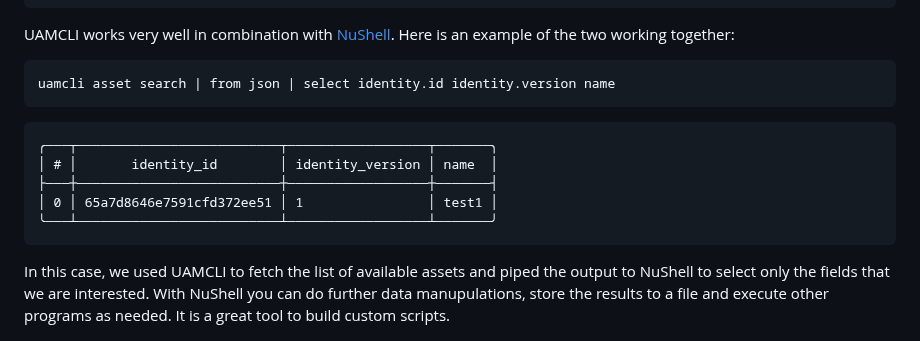
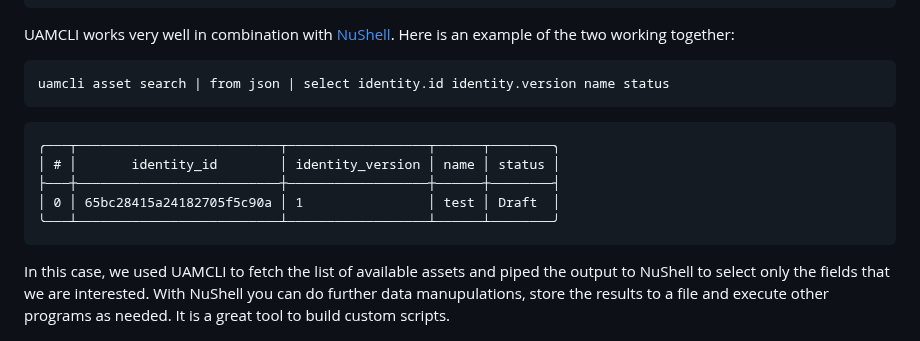
Before and after one commit to jchultarsky101/uamcli, a Markdown page: README.md, the part around the change. GitHub-like rendering.

Commit message:
Add more examples in README.md

`````diff
--- a/README.md
+++ b/README.md
@@ -449,14 +449,14 @@ uamcli asset search
 UAMCLI works very well in combination with [NuShell](https://www.nushell.sh). Here is an example of the two working together:
 
 ````
-uamcli asset search | from json | select identity.id identity.version name
+uamcli asset search | from json | select identity.id identity.version name status
 ````
 ````
-╭───┬──────────────────────────┬──────────────────┬───────╮
-│ # │       identity_id        │ identity_version │ name  │
-├───┼──────────────────────────┼──────────────────┼───────┤
-│ 0 │ 65a7d8646e7591cfd372ee51 │ 1                │ test1 │
-╰───┴──────────────────────────┴──────────────────┴───────╯
+╭───┬──────────────────────────┬──────────────────┬──────┬────────╮
+│ # │       identity_id        │ identity_version │ name │ status │
+├───┼──────────────────────────┼──────────────────┼──────┼────────┤
+│ 0 │ 65bc28415a24182705f5c90a │ 1                │ test │ Draft  │
+╰───┴──────────────────────────┴──────────────────┴──────┴────────╯
 ````
 
 In this case, we used UAMCLI to fetch the list of available assets and piped the output to NuShell to select only the fields that we are interested. With NuShell you can do further data manupulations, store the results to a file and execute other programs as needed.
`````
